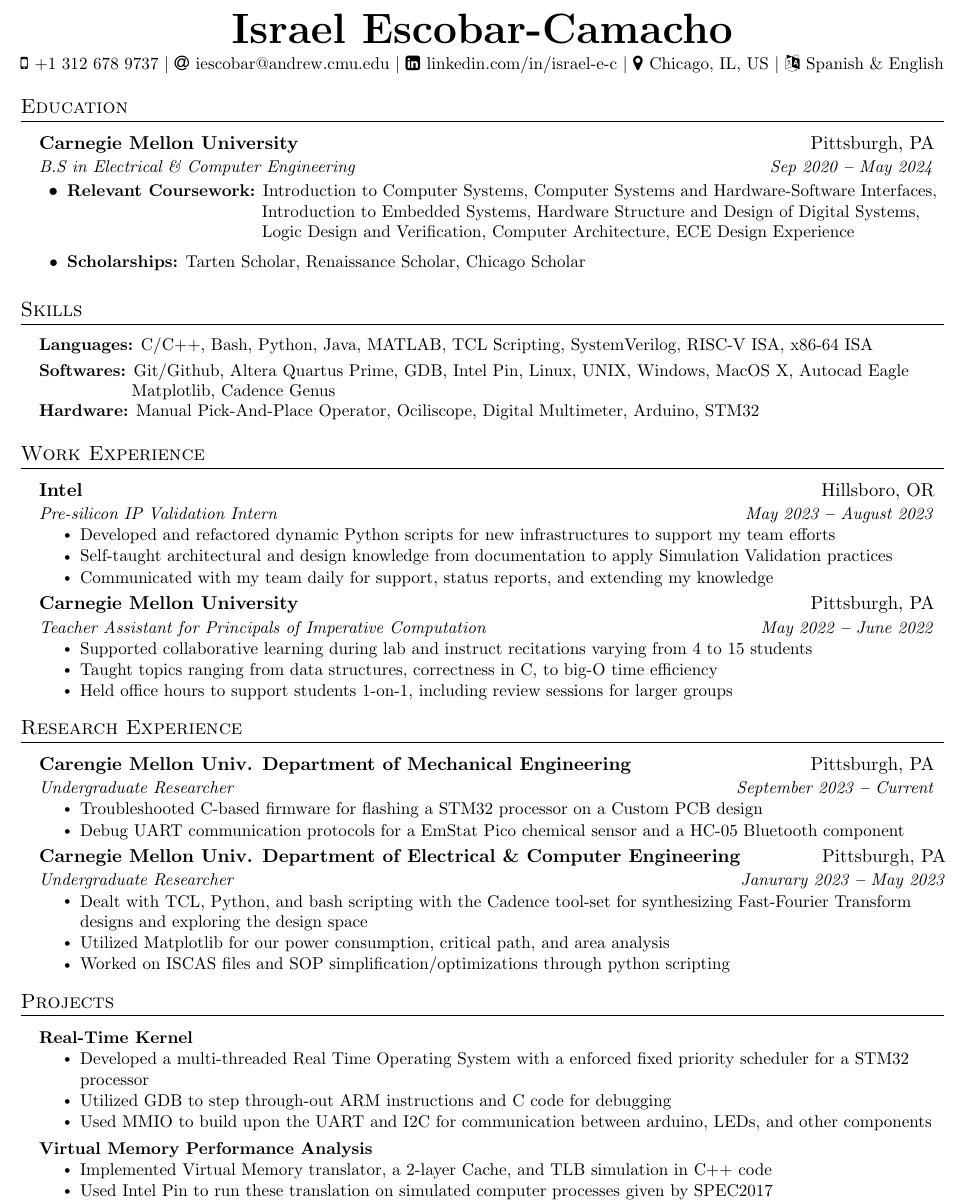
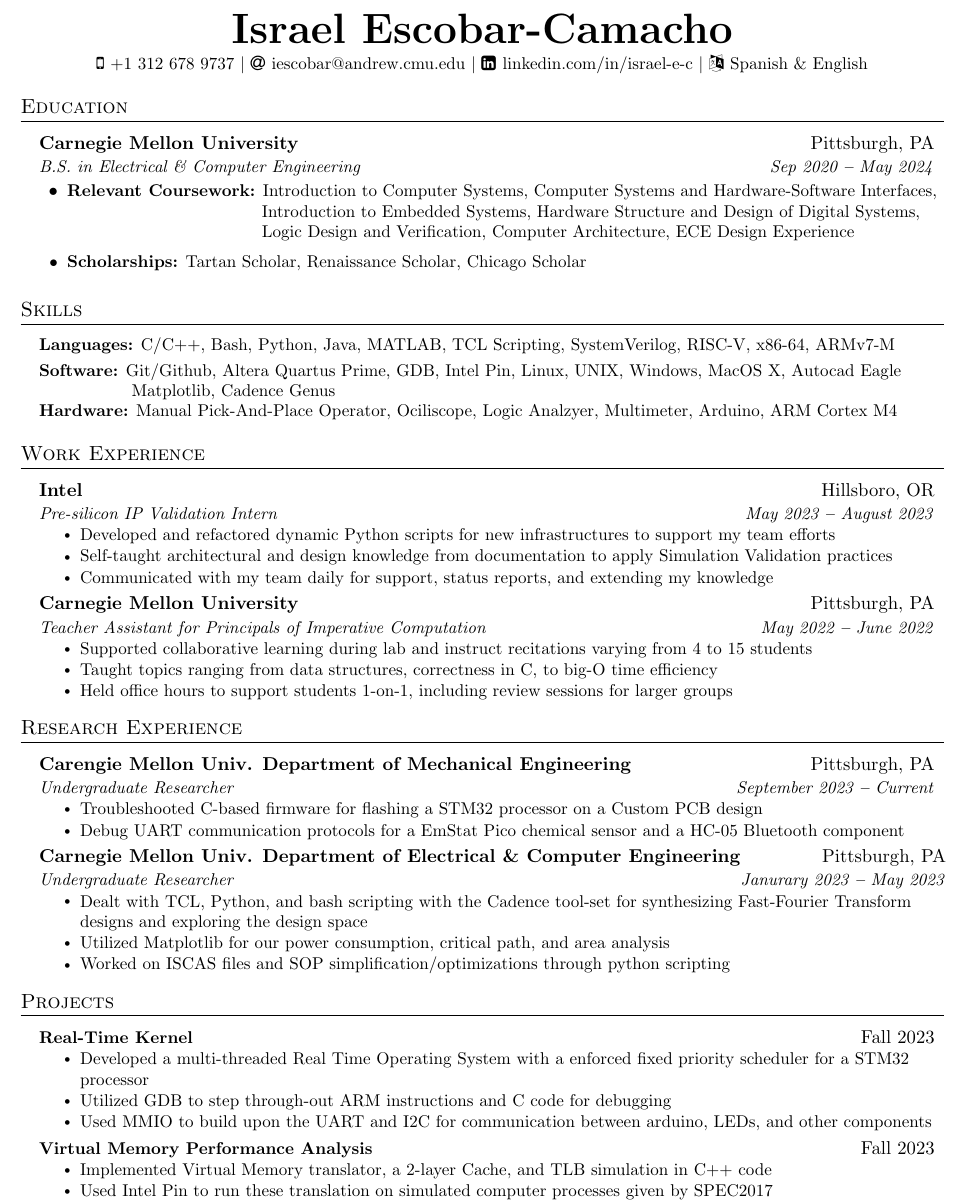
Before and after one commit to iescobar1/Resumes, a LaTeX document (hardware.tex): part of the page, cut so that both start at the same text. Compiled offline with pdfLaTeX.

Commit message:
packed hardware resume and fixed processor naming

```diff
--- a/hardware.tex
+++ b/hardware.tex
@@ -139,8 +139,8 @@
     $|$
     \faLinkedinSquare \hspace{.5pt} \href{https://www.linkedin.com/in/israel-e-c/}{linkedin.com/in/israel-e-c}
     $|$
-    \faMapMarker \hspace{.5pt} \href{}{Chicago, IL, US}
-    $|$
+    %\faMapMarker \hspace{.5pt} \href{}{Chicago, IL, US}
+    %$|$
     \faLanguage \hspace{.5pt} {Spanish \& English}
 \end{center}
 
@@ -156,7 +156,7 @@
       {Carnegie Mellon University
       % \normalfont{(Admission rate: 0.09\%)}
       }{Pittsburgh, PA}
-      {B.S in Electrical \& Computer Engineering}{Sep 2020 \textbf{--} May 2024}
+      {B.S. in Electrical \& Computer Engineering}{Sep 2020 \textbf{--} May 2024}
       %{M.S in Electrical \& Computer Engineering}{Janurary 2024 \textbf{--} May 2025}
 
 
@@ -171,10 +171,10 @@
       Computer Architecture, ECE Design Experience
       %Software
       % Functional Programming,\\ \hspace{111pt}
-      % Introduction to Computer Secuirity,
+      % Introduction to Computer Security,
       % Principals of Imperative Computation
       }}
-      \resumeItem{\textbf{Scholarships:}{ Tarten Scholar, Renaissance Scholar, Chicago Scholar}}
+      \resumeItem{\textbf{Scholarships:}{ Tartan Scholar, Renaissance Scholar, Chicago Scholar}}
       \vspace{3pt}
   \resumeItemListEnd
 
@@ -187,13 +187,13 @@
 
         \textbf{Languages:}{ C/C++, Bash, Python,
         Java, MATLAB, %} \\ \vspace{3pt}%software
-        TCL Scripting, SystemVerilog, RISC-V ISA, x86-64 ISA} \\ \vspace{3pt}%hardware
+        TCL Scripting, SystemVerilog, RISC-V, x86-64, ARMv7-M} \\ \vspace{3pt}%hardware
 
 
-        \textbf{Softwares:}{ Git/Github, Altera Quartus Prime, GDB, Intel Pin,  Linux,  UNIX, Windows, MacOS X, Autocad Eagle
+        \textbf{Software:}{ Git/Github, Altera Quartus Prime, GDB, Intel Pin,  Linux,  UNIX, Windows, MacOS X, Autocad Eagle
         \\\hspace{51pt} Matplotlib, Cadence Genus} \\ %\vspace{3pt}
 
-        \textbf{Hardware:}{ Manual Pick-And-Place Operator, Ociliscope, Digital Multimeter, Arduino, STM32} \\ %\vspace{3pt}
+        \textbf{Hardware:}{ Manual Pick-And-Place Operator, Ociliscope, Logic Analzyer, Multimeter, Arduino, ARM Cortex M4} \\ %\vspace{3pt}
     }}
   \resumeSubHeadingListEnd
 
@@ -266,7 +266,7 @@
     \resumeSubHeadingListStart
 
       \resumeProjectHeading
-        {\textbf{Real-Time Kernel}}{}
+        {\textbf{Real-Time Kernel}}{Fall 2023}
           \resumeItemListStart
             \resumeItem{Developed a multi-threaded Real Time Operating System with a enforced fixed priority scheduler for a STM32 processor}
             \resumeItem{Utilized GDB to step through-out ARM instructions and C code for debugging}
@@ -274,7 +274,7 @@
           \resumeItemListEnd
 
       \resumeProjectHeading
-        {\textbf{Virtual Memory Performance Analysis}}{}
+        {\textbf{Virtual Memory Performance Analysis}}{Fall 2023}
           \resumeItemListStart
             \resumeItem{Implemented Virtual Memory translator, a 2-layer Cache, and TLB simulation in C++ code}
             \resumeItem{Used Intel Pin to run these translation on simulated computer processes given by SPEC2017}
```
Also changed, not shown: hardware.pdf.
